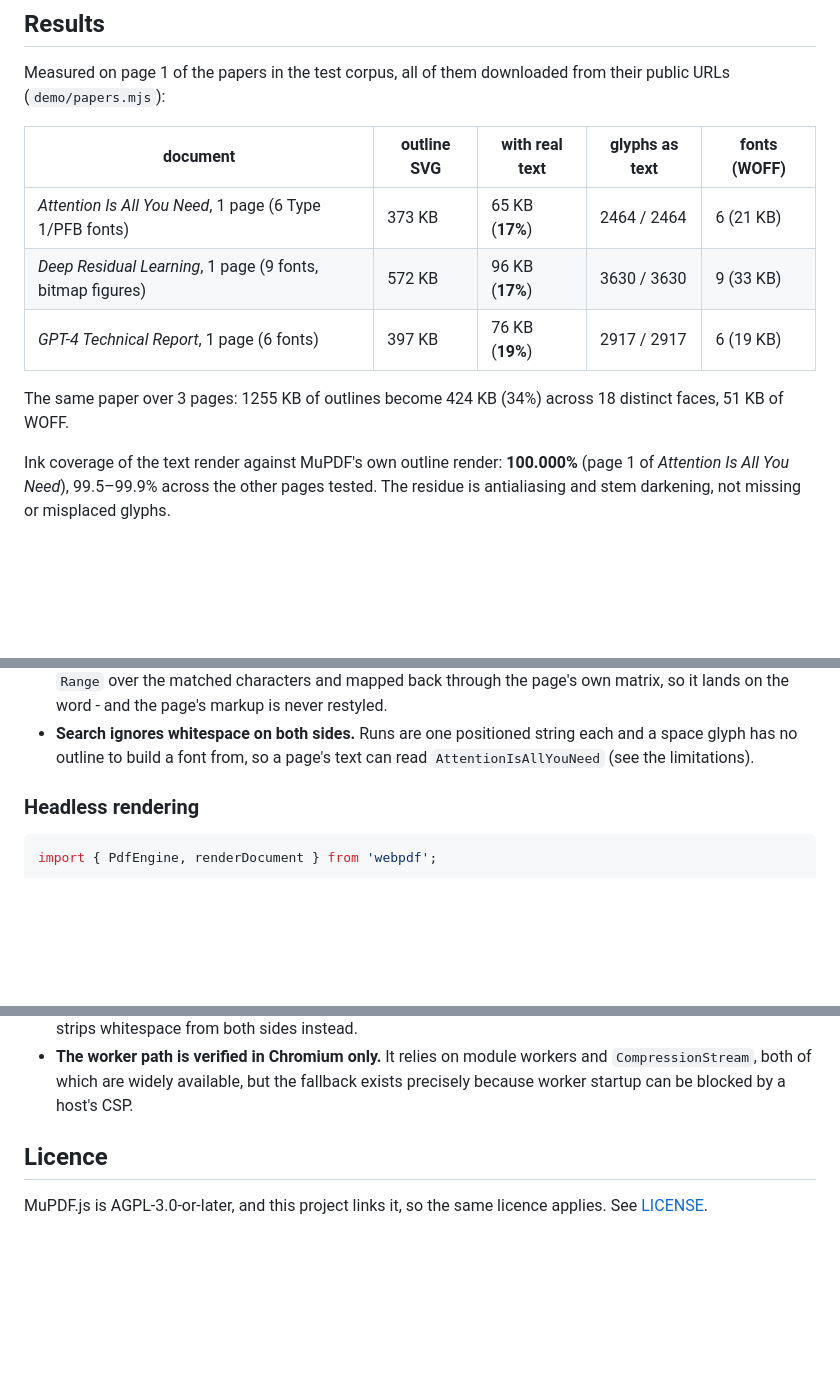
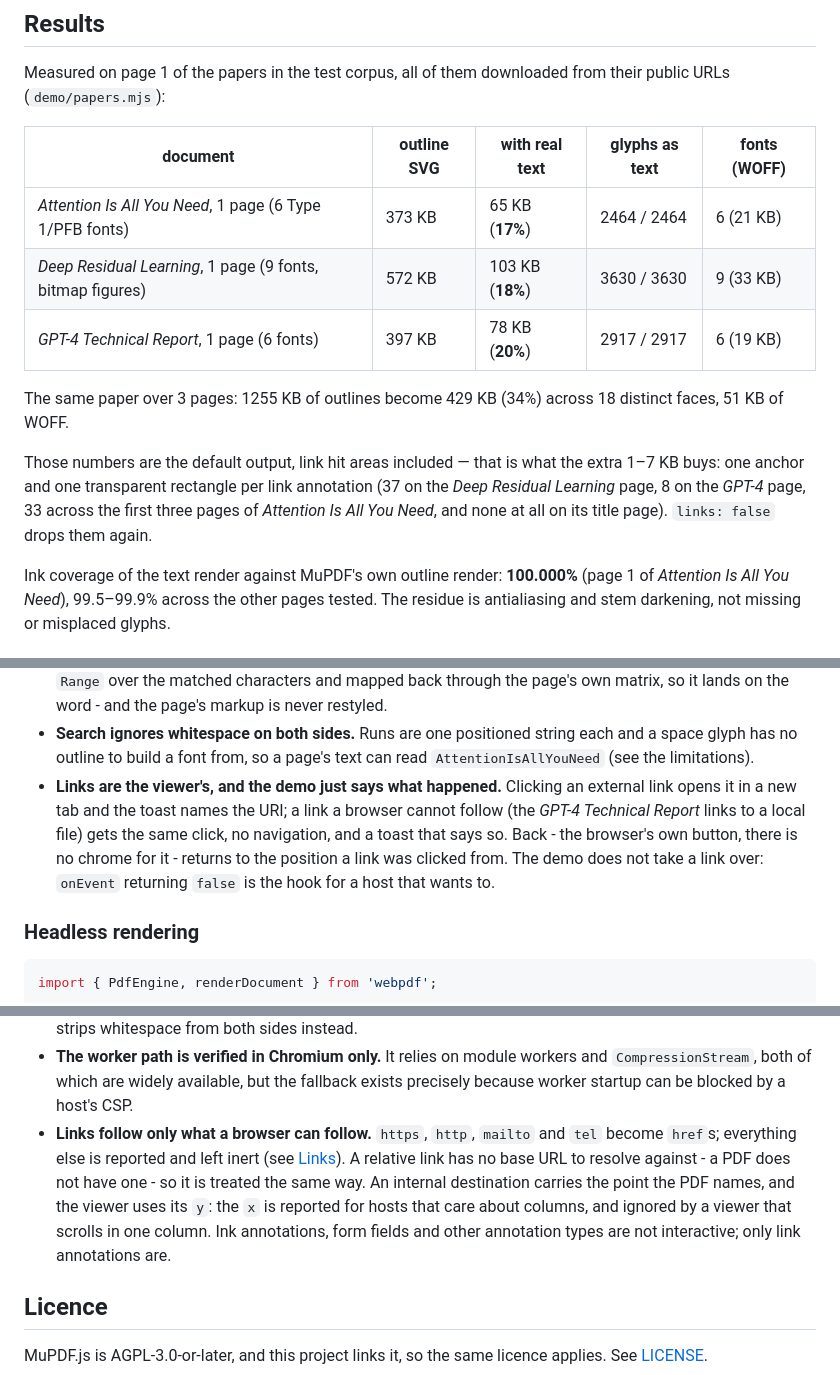
Before and after one commit to ZZYSonny/webPDF, a Markdown page: README.md, 3 parts joined by grey strips. Rendered like a GitHub page; blank space fills up the shorter version.

```diff
--- a/README.md
+++ b/README.md
@@ -113,11 +113,17 @@ their public URLs (`demo/papers.mjs`):
 | document | outline SVG | with real text | glyphs as text | fonts (WOFF) |
 | --- | --- | --- | --- | --- |
 | *Attention Is All You Need*, 1 page (6 Type 1/PFB fonts) | 373 KB | 65 KB (**17%**) | 2464 / 2464 | 6 (21 KB) |
-| *Deep Residual Learning*, 1 page (9 fonts, bitmap figures) | 572 KB | 96 KB (**17%**) | 3630 / 3630 | 9 (33 KB) |
-| *GPT-4 Technical Report*, 1 page (6 fonts) | 397 KB | 76 KB (**19%**) | 2917 / 2917 | 6 (19 KB) |
+| *Deep Residual Learning*, 1 page (9 fonts, bitmap figures) | 572 KB | 103 KB (**18%**) | 3630 / 3630 | 9 (33 KB) |
+| *GPT-4 Technical Report*, 1 page (6 fonts) | 397 KB | 78 KB (**20%**) | 2917 / 2917 | 6 (19 KB) |
 
-The same paper over 3 pages: 1255 KB of outlines become 424 KB (34%) across 18
+The same paper over 3 pages: 1255 KB of outlines become 429 KB (34%) across 18
 distinct faces, 51 KB of WOFF.
+
+Those numbers are the default output, link hit areas included — that is what the
+extra 1–7 KB buys: one anchor and one transparent rectangle per link annotation
+(37 on the *Deep Residual Learning* page, 8 on the *GPT-4* page, 33 across the
+first three pages of *Attention Is All You Need*, and none at all on its title
+page). `links: false` drops them again.
 
 Ink coverage of the text render against MuPDF's own outline render: **100.000%**
 (page 1 of *Attention Is All You Need*), 99.5–99.9% across the other pages
@@ -239,6 +309,13 @@ viewer:
 * **Search ignores whitespace on both sides.** Runs are one positioned string
   each and a space glyph has no outline to build a font from, so a page's text can
   read `AttentionIsAllYouNeed` (see the limitations).
+* **Links are the viewer's, and the demo just says what happened.** Clicking an
+  external link opens it in a new tab and the toast names the URI; a link a
+  browser cannot follow (the *GPT-4 Technical Report* links to a local file) gets
+  the same click, no navigation, and a toast that says so. Back - the browser's
+  own button, there is no chrome for it - returns to the position a link was
+  clicked from. The demo does not take a link over: `onEvent` returning `false`
+  is the hook for a host that wants to.
 
 ### Headless rendering
 
@@ -435,6 +517,14 @@ is referenced relatively.
 * **The worker path is verified in Chromium only.** It relies on module workers
   and `CompressionStream`, both of which are widely available, but the fallback
   exists precisely because worker startup can be blocked by a host's CSP.
+* **Links follow only what a browser can follow.** `https`, `http`, `mailto` and
+  `tel` become `href`s; everything else is reported and left inert (see
+  [Links](#links)). A relative link has no base URL to resolve against - a PDF
+  does not have one - so it is treated the same way. An internal destination
+  carries the point the PDF names, and the viewer uses its `y`: the `x` is
+  reported for hosts that care about columns, and ignored by a viewer that
+  scrolls in one column. Ink annotations, form fields and other annotation types
+  are not interactive; only link annotations are.
 
 ## Licence
 
```
Also changed, not shown: other parts of README.md (+69 -0 lines), docs/demo.png, 9 other files.
